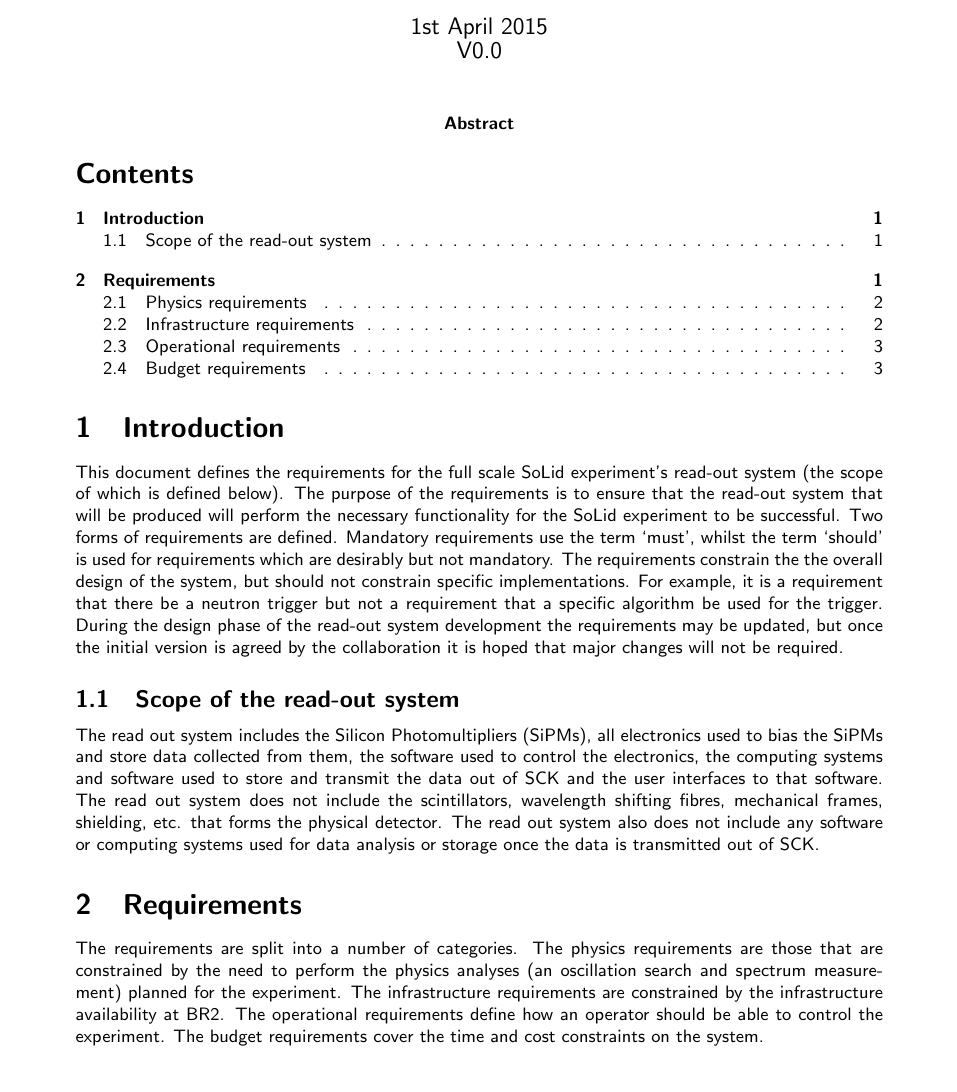
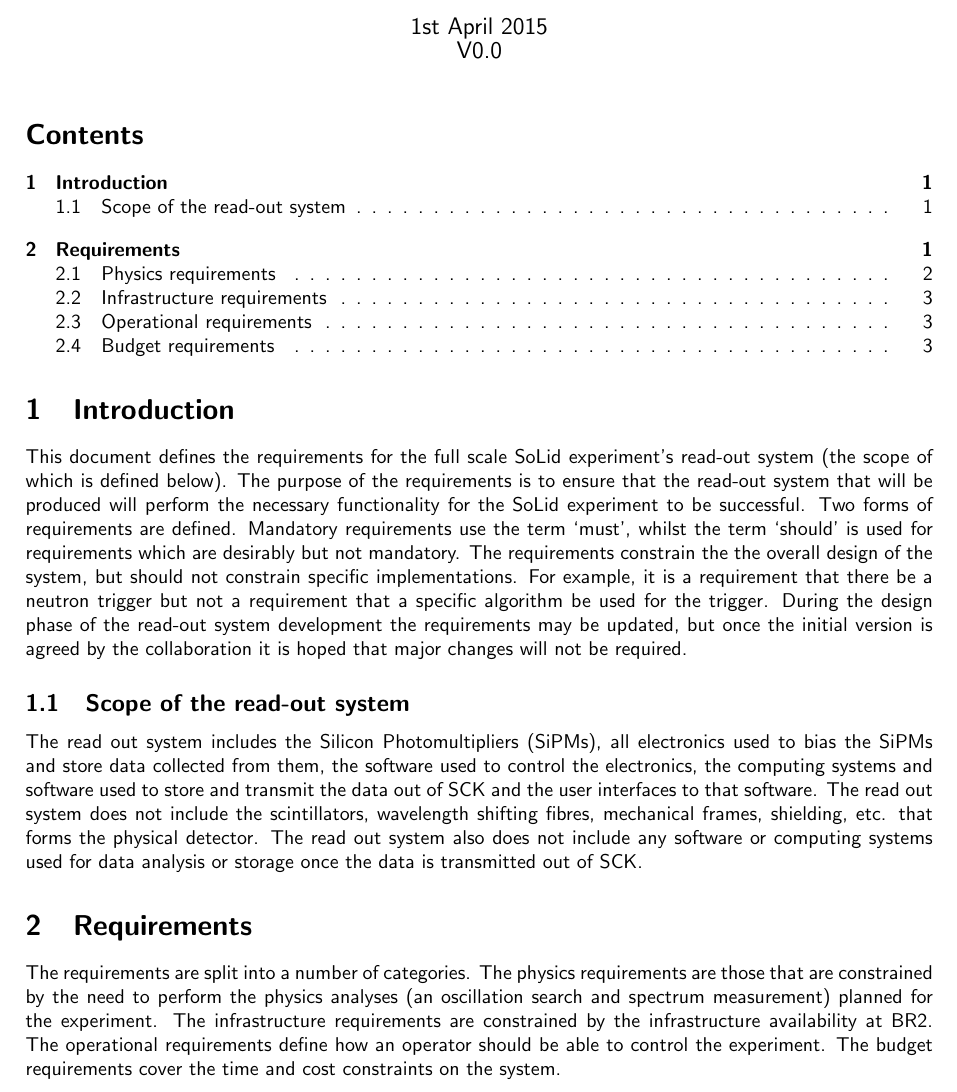
Before and after one commit to DavidCussans/readout-system, a LaTeX document (docs/requirements/readoutrequirements.tex): part of page 1 of 3, cut so that both start at the same text. Compiled offline with pdfLaTeX.

Commit message:
No abstract in requirements.

```diff
--- a/docs/requirements/readoutrequirements.tex
+++ b/docs/requirements/readoutrequirements.tex
@@ -30,9 +30,6 @@
 
 
 \maketitle
-
-\abstract{
-}
 
 \tableofcontents
 
```
Also changed, not shown: docs/requirements/readoutrequirements.pdf.
